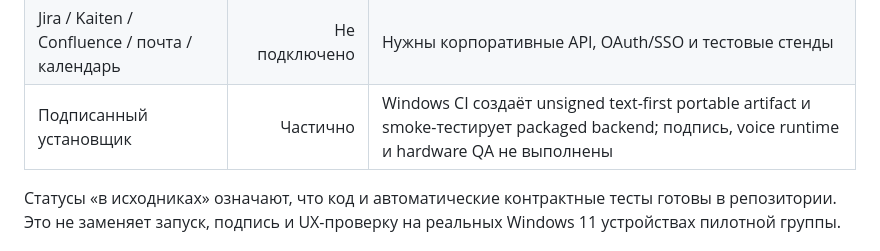
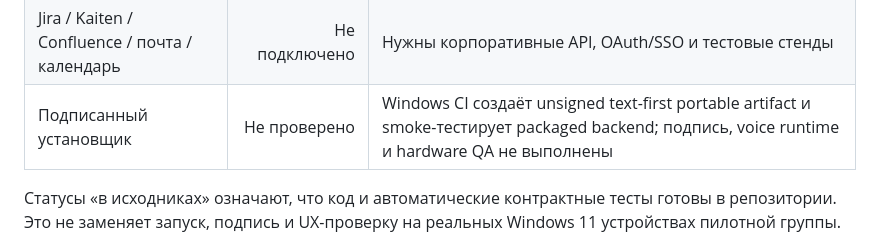
Before and after one commit to DenisKolp/rnd-workbench, a Markdown page: windows/README.md, the part around the change. GitHub-like rendering.

Commit message:
docs: keep signed Windows installer gate explicit

```diff
--- a/windows/README.md
+++ b/windows/README.md
@@ -31,7 +31,7 @@ Faster-Whisper weights и loopback OmniVoice-Fast server Python-мост чес
 | TTS, единый голос, перебивание | Готово в исходниках | Один короткий OmniVoice-Fast запрос с фиксированными profile/seed, PCM stream, limiter, 12-мс fade и barge-in; акустические SLO не измерены |
 | Импорт встреч eXpress | Готово в исходниках | Локальный Faster-Whisper обрабатывает выбранный аудиофайл; также доступны готовый транскрипт и пакет с provenance. Нужен Windows hardware QA |
 | Jira / Kaiten / Confluence / почта / календарь | Не подключено | Нужны корпоративные API, OAuth/SSO и тестовые стенды |
-| Подписанный установщик | Частично | Windows CI создаёт unsigned text-first portable artifact и smoke-тестирует packaged backend; подпись, voice runtime и hardware QA не выполнены |
+| Подписанный установщик | Не проверено | Windows CI создаёт unsigned text-first portable artifact и smoke-тестирует packaged backend; подпись, voice runtime и hardware QA не выполнены |
 
 Статусы «в исходниках» означают, что код и автоматические контрактные тесты
 готовы в репозитории. Это не заменяет запуск, подпись и UX-проверку на реальных
```
